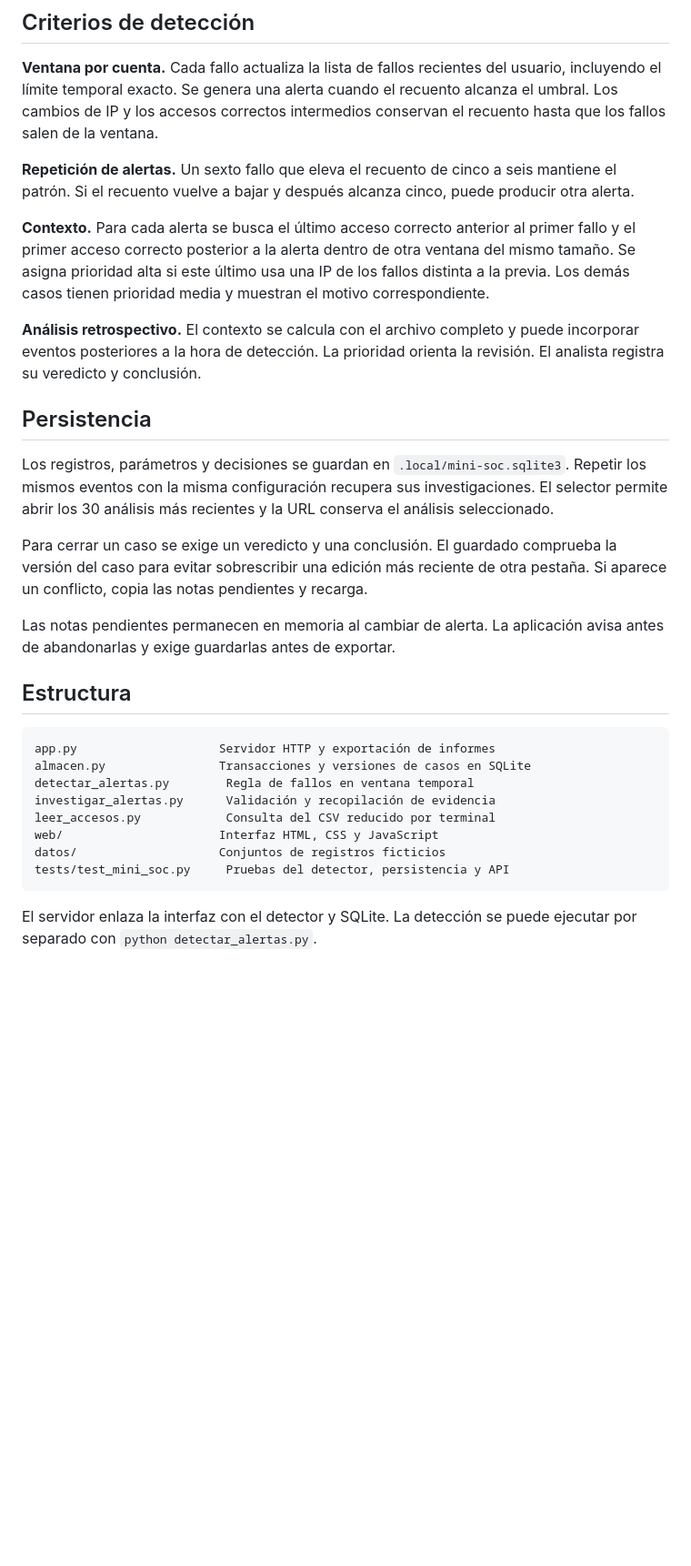
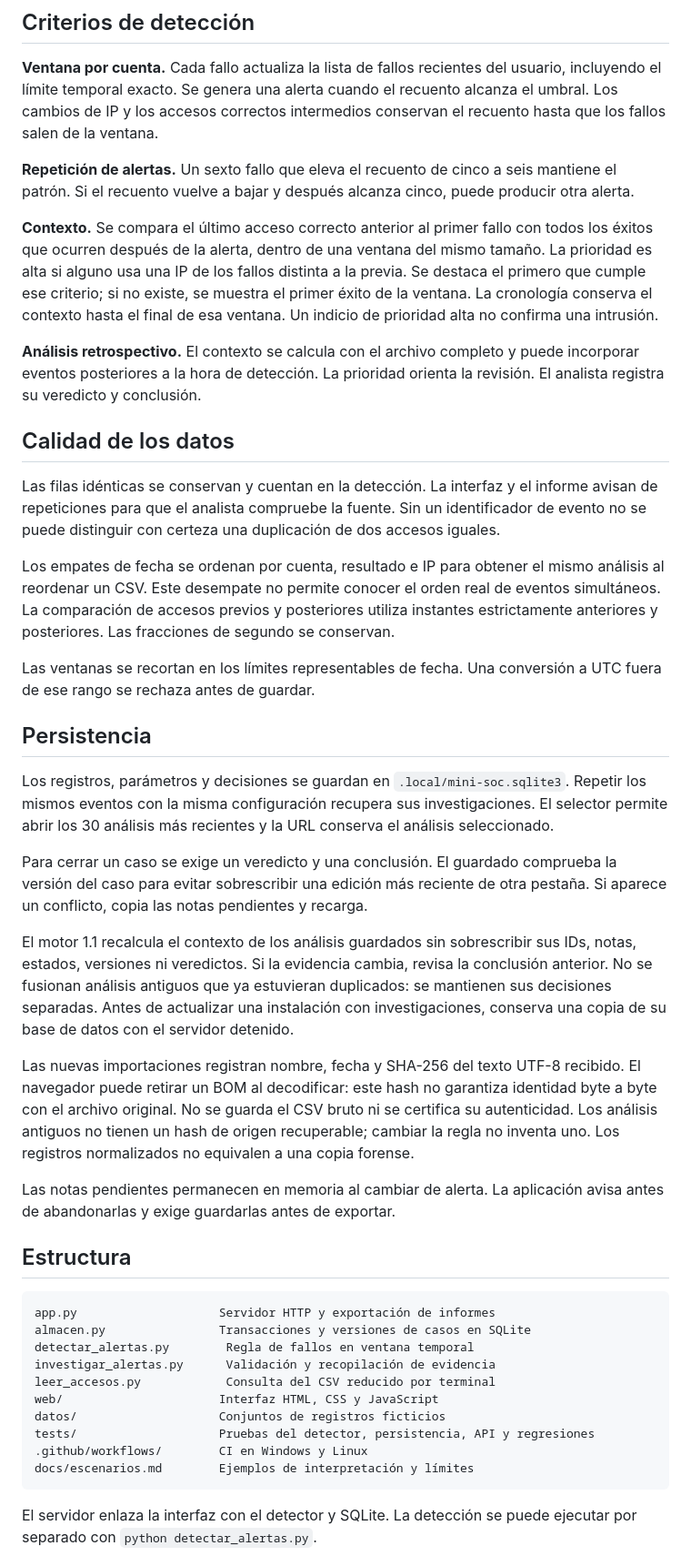
Before and after one commit to Pumcheese/mini-soc, a Markdown page: README.md, the part around one of its changes. Shown at 91% size. Drawn GitHub-style; blank space fills up the shorter version.

````diff
--- a/README.md
+++ b/README.md
@@ -78,15 +86,27 @@ Se admiten filas desordenadas y marca BOM UTF-8. La validación informa del erro
 
 **Repetición de alertas.** Un sexto fallo que eleva el recuento de cinco a seis mantiene el patrón. Si el recuento vuelve a bajar y después alcanza cinco, puede producir otra alerta.
 
-**Contexto.** Para cada alerta se busca el último acceso correcto anterior al primer fallo y el primer acceso correcto posterior a la alerta dentro de otra ventana del mismo tamaño. Se asigna prioridad alta si este último usa una IP de los fallos distinta a la previa. Los demás casos tienen prioridad media y muestran el motivo correspondiente.
+**Contexto.** Se compara el último acceso correcto anterior al primer fallo con todos los éxitos que ocurren después de la alerta, dentro de una ventana del mismo tamaño. La prioridad es alta si alguno usa una IP de los fallos distinta a la previa. Se destaca el primero que cumple ese criterio; si no existe, se muestra el primer éxito de la ventana. La cronología conserva el contexto hasta el final de esa ventana. Un indicio de prioridad alta no confirma una intrusión.
 
 **Análisis retrospectivo.** El contexto se calcula con el archivo completo y puede incorporar eventos posteriores a la hora de detección. La prioridad orienta la revisión. El analista registra su veredicto y conclusión.
+
+## Calidad de los datos
+
+Las filas idénticas se conservan y cuentan en la detección. La interfaz y el informe avisan de repeticiones para que el analista compruebe la fuente. Sin un identificador de evento no se puede distinguir con certeza una duplicación de dos accesos iguales.
+
+Los empates de fecha se ordenan por cuenta, resultado e IP para obtener el mismo análisis al reordenar un CSV. Este desempate no permite conocer el orden real de eventos simultáneos. La comparación de accesos previos y posteriores utiliza instantes estrictamente anteriores y posteriores. Las fracciones de segundo se conservan.
+
+Las ventanas se recortan en los límites representables de fecha. Una conversión a UTC fuera de ese rango se rechaza antes de guardar.
 
 ## Persistencia
 
 Los registros, parámetros y decisiones se guardan en `.local/mini-soc.sqlite3`. Repetir los mismos eventos con la misma configuración recupera sus investigaciones. El selector permite abrir los 30 análisis más recientes y la URL conserva el análisis seleccionado.
 
 Para cerrar un caso se exige un veredicto y una conclusión. El guardado comprueba la versión del caso para evitar sobrescribir una edición más reciente de otra pestaña. Si aparece un conflicto, copia las notas pendientes y recarga.
+
+El motor 1.1 recalcula el contexto de los análisis guardados sin sobrescribir sus IDs, notas, estados, versiones ni veredictos. Si la evidencia cambia, revisa la conclusión anterior. No se fusionan análisis antiguos que ya estuvieran duplicados: se mantienen sus decisiones separadas. Antes de actualizar una instalación con investigaciones, conserva una copia de su base de datos con el servidor detenido.
+
+Las nuevas importaciones registran nombre, fecha y SHA-256 del texto UTF-8 recibido. El navegador puede retirar un BOM al decodificar: este hash no garantiza identidad byte a byte con el archivo original. No se guarda el CSV bruto ni se certifica su autenticidad. Los análisis antiguos no tienen un hash de origen recuperable; cambiar la regla no inventa uno. Los registros normalizados no equivalen a una copia forense.
 
 Las notas pendientes permanecen en memoria al cambiar de alerta. La aplicación avisa antes de abandonarlas y exige guardarlas antes de exportar.
 
@@ -100,7 +120,9 @@ investigar_alertas.py      Validación y recopilación de evidencia
 leer_accesos.py            Consulta del CSV reducido por terminal
 web/                      Interfaz HTML, CSS y JavaScript
 datos/                    Conjuntos de registros ficticios
-tests/test_mini_soc.py     Pruebas del detector, persistencia y API
+tests/                    Pruebas del detector, persistencia, API y regresiones
+.github/workflows/        CI en Windows y Linux
+docs/escenarios.md        Ejemplos de interpretación y límites
 ```
 
 El servidor enlaza la interfaz con el detector y SQLite. La detección se puede ejecutar por separado con `python detectar_alertas.py`.
````
Also changed, not shown: other parts of README.md (+34 -1 lines), docs/escenarios.md (added, +22 -0 lines), docs/panel.jpg, 11 other files.
